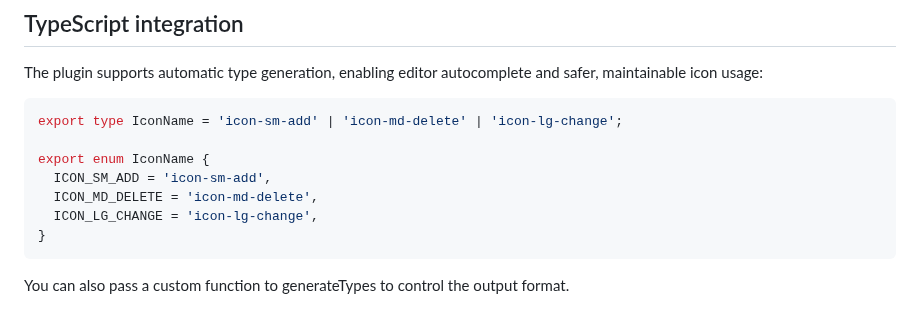
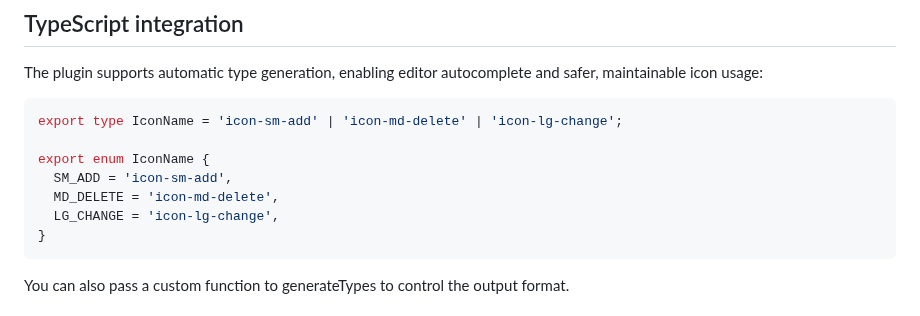
Before and after one commit to imjasonmiller/vite-plugin-svg-spritesheet, a Markdown page: README.md, the part around the change. Rendered like a GitHub page.

Commit message:
docs: align README with new enum output (#62)

````diff
--- a/README.md
+++ b/README.md
@@ -69,9 +69,9 @@ The plugin supports automatic type generation, enabling editor autocomplete and
 export type IconName = 'icon-sm-add' | 'icon-md-delete' | 'icon-lg-change';
 
 export enum IconName {
-  ICON_SM_ADD = 'icon-sm-add',
-  ICON_MD_DELETE = 'icon-md-delete',
-  ICON_LG_CHANGE = 'icon-lg-change',
+  SM_ADD = 'icon-sm-add',
+  MD_DELETE = 'icon-md-delete',
+  LG_CHANGE = 'icon-lg-change',
 }
 ```
 
````
